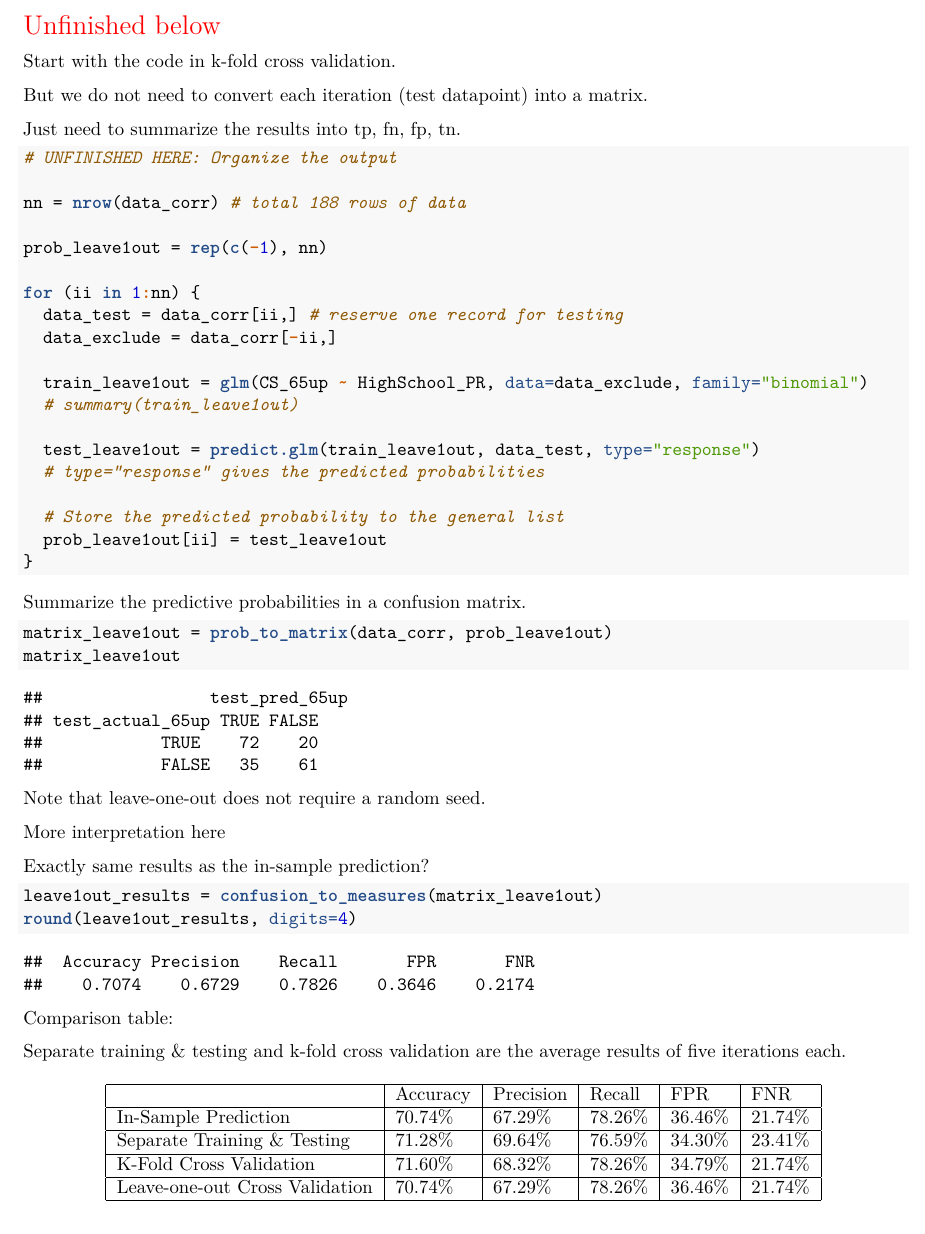
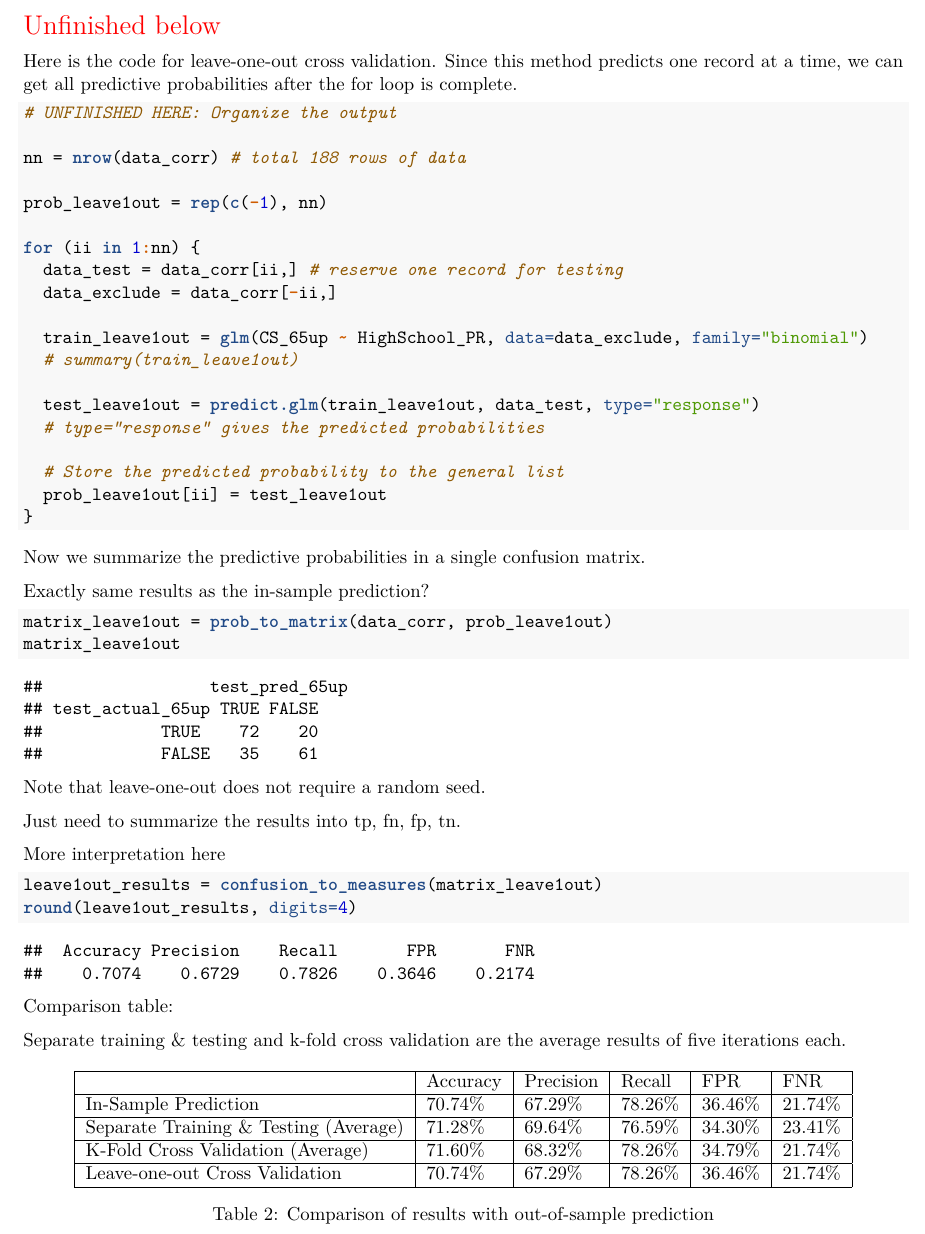
Before and after one commit to star1327p/Exam-Scores-PTT, an R Markdown document (PTT_Analysis_of_Test_Scores_Unfinished.Rmd): part of page 44 of 46, cut so that both start at the same text. The pictures show the output file PTT_Analysis_of_Test_Scores_Unfinished.pdf that the author committed with the source.

Commit message:
started the description for leave-one-out code

````diff
--- a/PTT_Analysis_of_Test_Scores_Unfinished.Rmd
+++ b/PTT_Analysis_of_Test_Scores_Unfinished.Rmd
@@ -152,11 +152,7 @@ In **leave-one-out cross validation**, each record is considered an independent
 
 \textcolor{red}{\Large Unfinished below}
 
-Start with the code in k-fold cross validation.
-
-But we do not need to convert each iteration (test datapoint) into a matrix.
-
-Just need to summarize the results into tp, fn, fp, tn.
+Here is the code for leave-one-out cross validation. Since this method predicts one record at a time, we can get all predictive probabilities after the for loop is complete.
 
 ```{r leave-one-out}
 # UNFINISHED HERE: Organize the output
@@ -180,7 +176,9 @@ for (ii in 1:nn) {
 }
 ```
 
-Summarize the predictive probabilities in a confusion matrix.
+Now we summarize the predictive probabilities in a single confusion matrix.
+
+Exactly same results as the in-sample prediction?
 
 ```{r leave-one-out-matrix}
 matrix_leave1out = prob_to_matrix(data_corr, prob_leave1out)
@@ -189,9 +187,11 @@ matrix_leave1out
 
 Note that leave-one-out does not require a random seed.
 
+Just need to summarize the results into tp, fn, fp, tn.
+
 More interpretation here
 
-Exactly same results as the in-sample prediction?
+
 
 ```{r leave-one-out-results}
 leave1out_results = confusion_to_measures(matrix_leave1out)
@@ -208,10 +208,12 @@ Separate training \& testing and k-fold cross validation are the average results
     \hline
     ~                              & Accuracy & Precision & Recall  & FPR     & FNR     \\ \hline
     In-Sample Prediction           & 70.74\%  & 67.29\%   & 78.26\% & 36.46\% & 21.74\% \\ \hline
-    Separate Training \& Testing   & 71.28\%  & 69.64\%   & 76.59\% & 34.30\% & 23.41\% \\ \hline
-    K-Fold Cross Validation        & 71.60\%  & 68.32\%   & 78.26\% & 34.79\% & 21.74\% \\ \hline
+    Separate Training \& Testing (Average)  & 71.28\%  & 69.64\%   & 76.59\% & 34.30\% & 23.41\% \\ \hline
+    K-Fold Cross Validation (Average)       & 71.60\%  & 68.32\%   & 78.26\% & 34.79\% & 21.74\% \\ \hline
     Leave-one-out Cross Validation & 70.74\%  & 67.29\%   & 78.26\% & 36.46\% & 21.74\% \\ \hline
     \end{tabular}
+    \caption{Comparison of results with out-of-sample prediction}
+    \label{tab:out-train-test}
 \end{table}
 
 # Discussion and Conclusion
````
Also changed, not shown: PTT_Analysis_of_Test_Scores_Unfinished.pdf.
